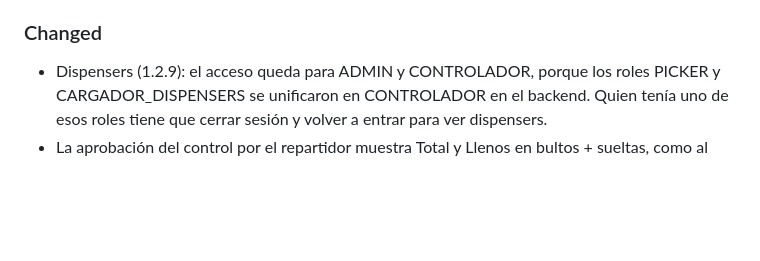
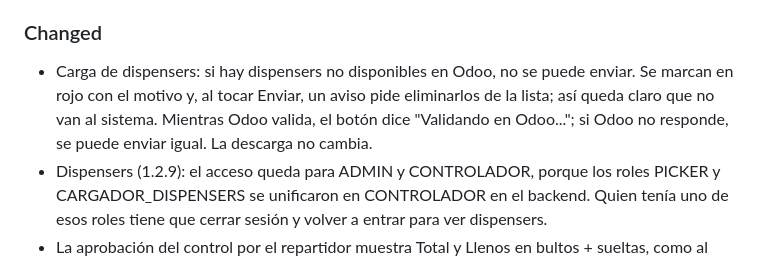
Before and after one commit to gonzalo-wi/loop-mobile, a Markdown page: CHANGELOG.md, the part around the change. Rendered like a GitHub page; blank space fills up the shorter version.

Commit message:
docs(changelog): note Odoo-unavailable block on dispenser loads
Co-Authored-By: Claude Opus 5.5 <noreply@anthropic.com>

```diff
--- a/CHANGELOG.md
+++ b/CHANGELOG.md
@@ -55,6 +55,7 @@ y este proyecto adhiere a [Semantic Versioning](https://semver.org/lang/es/).
   botones de ícono del escáner (linterna, cerrar, agregar a mano).
 
 ### Changed
+- Carga de dispensers: si hay dispensers no disponibles en Odoo, no se puede enviar. Se marcan en rojo con el motivo y, al tocar Enviar, un aviso pide eliminarlos de la lista; así queda claro que no van al sistema. Mientras Odoo valida, el botón dice "Validando en Odoo..."; si Odoo no responde, se puede enviar igual. La descarga no cambia.
 - Dispensers (1.2.9): el acceso queda para ADMIN y CONTROLADOR, porque los roles PICKER y CARGADOR_DISPENSERS se unificaron en CONTROLADOR en el backend. Quien tenía uno de esos roles tiene que cerrar sesión y volver a entrar para ver dispensers.
 - La aprobación del control por el repartidor muestra Total y Llenos en bultos + sueltas, como al cargar el control (15 sodas de a 6 → "2 + 3"). Recambios y Diferencia siguen en unidades.
 - Control de entrada (1.2.8): las cantidades van en orden Total, Llenos, Recambio y, en productos sin bultos, una al lado de la otra para que la tarjeta ocupe menos. Las etiquetas siguen el estilo LOOP, "Recambio" va completo y el producto cargado se marca con borde verde (entrada) o azul (salida).
```
